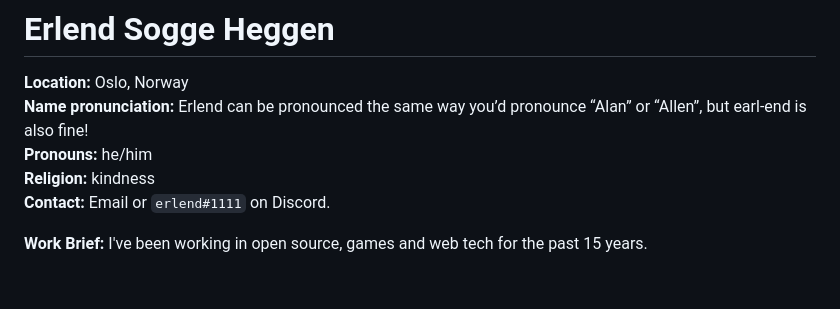
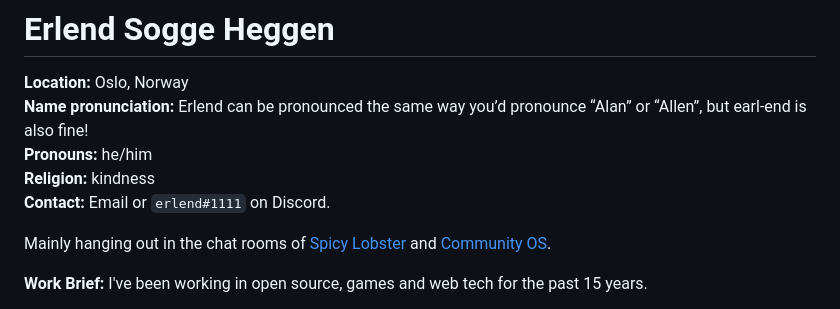
Before and after one commit to erlend-sh/erlend-sh, a Markdown page: README.md, the part around the change. Drawn GitHub-style; blank space fills up the shorter version.

Commit message:
Add chat rooms

```diff
--- a/README.md
+++ b/README.md
@@ -5,6 +5,8 @@
 **Pronouns:** he/him\
 **Religion:** kindness\
 **Contact:** Email or `erlend#1111` on Discord.
+
+Mainly hanging out in the chat rooms of [Spicy Lobster](https://discord.gg/HgrkqqB8Ru) and [Community OS](https://discord.gg/BkEpMzzh38).
 
 **Work Brief:** I've been working in open source, games and web tech for the past 15 years.
 - 7 years leading the [jMonkeyEngine](https://jmonkeyengine.org/). We made a fully functional *game engine* together, which has been used professionally and is still actively maintained today.
```
